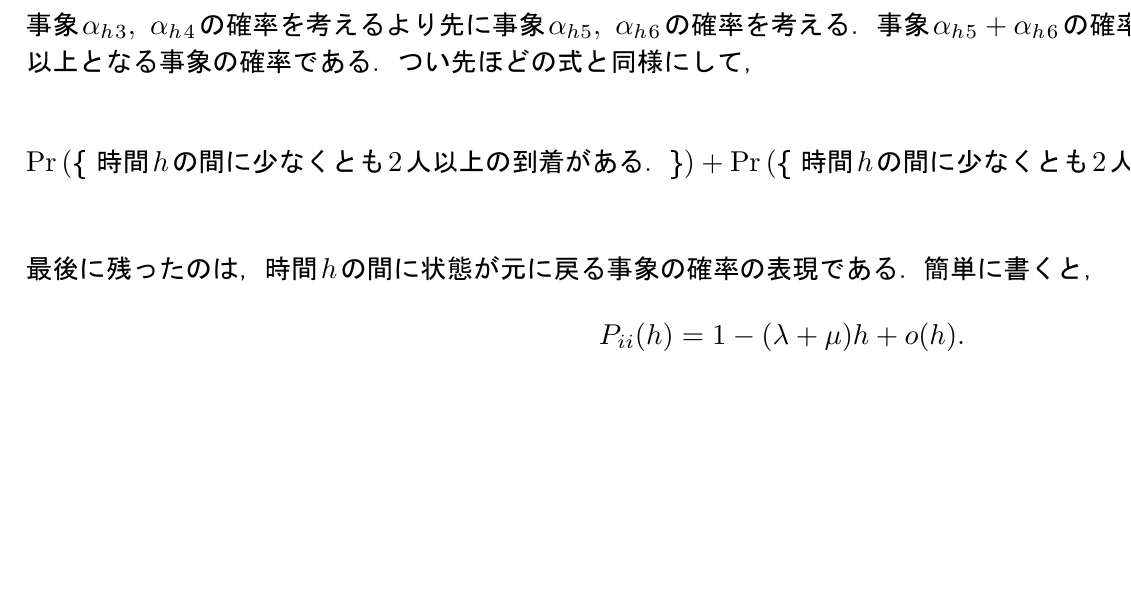
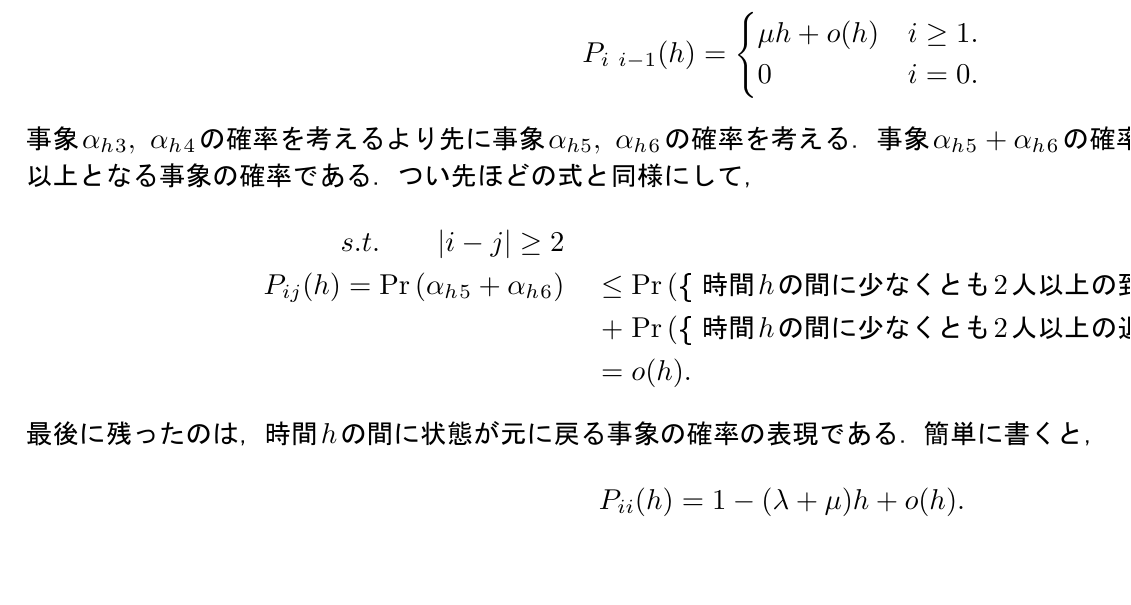
Before and after one commit to gingernine/queue, a LaTeX document (queue_seminar.tex): part of page 11 of 17, cut at the place of the change, the shorter picture padded with empty space. The pictures show the PDF file queue_seminar.pdf that the author committed with the source.

Commit message:
2016/11/18

```diff
--- a/queue_seminar.tex
+++ b/queue_seminar.tex
@@ -351,9 +351,11 @@
     事象$\alpha_h_3,\ \alpha_h_4$の確率を考えるより先に事象$\alpha_h_5,\ \alpha_h_6$の確率を考える．事象$\alpha_h_5 + \alpha_h_6$の確率は，
     時間$h$の間の状態の変動が$2$以上となる事象の確率である．つい先ほどの式と同様にして，
     \begin{eqnarray}
-    	&&\prob{\alpha_h_5 + \alpha_h_6}
-    	&\qquad\leq& \prob{\mbox{\{ 時間$h$の間に少なくとも$2$人以上の到着がある．\}}} + \prob{\mbox{\{ 時間$h$の間に少なくとも$2$人以上の退場がある．\}}} \\
-        &\qquad=& o(h).
+    	s.t.\qquad |i - j| \geq 2 \\
+    	P_{ij}(h) = \prob{\alpha_h_5 + \alpha_h_6}
+    	&\quad\leq& \prob{\mbox{\{ 時間$h$の間に少なくとも$2$人以上の到着がある．\}}} \\
+        &\quad+& \prob{\mbox{\{ 時間$h$の間に少なくとも$2$人以上の退場がある．\}}} \\
+        &\quad=& o(h).
     \end{eqnarray}
     最後に残ったのは，時間$h$の間に状態が元に戻る事象の確率の表現である．簡単に書くと，
     \begin{eqnarray}
```
Also changed, not shown: queue_seminar.pdf, queue_seminar.ps, 2 other files.
